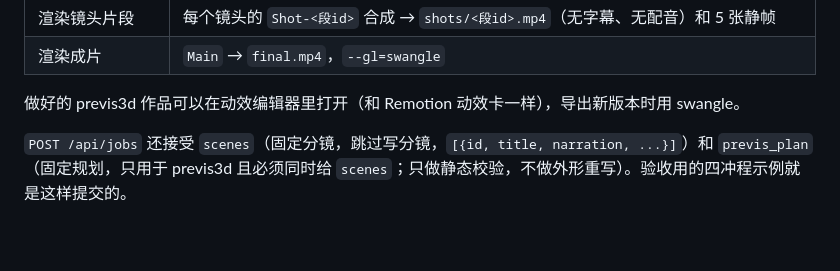
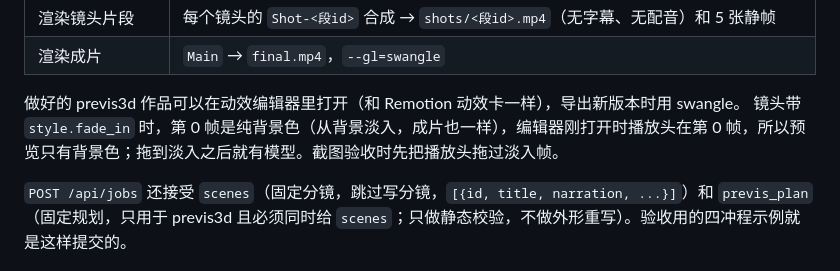
Before and after one commit to liangruibupt/explainer_video_platform, a Markdown page: docs/STUDIO.md, the part around the change. GitHub-like rendering; blank space fills up the shorter version.

Commit message:
docs(previs): 动效编辑器第 0 帧只有背景色是 s01 的 fade_in（成片第 0 帧同样 Y=230 纯色）；换成拖过淡入后的截图，加截图/排查脚本

```diff
--- a/docs/STUDIO.md
+++ b/docs/STUDIO.md
@@ -49,6 +49,7 @@
 | 渲染成片 | `Main` → `final.mp4`，`--gl=swangle` |
 
 做好的 previs3d 作品可以在动效编辑器里打开（和 Remotion 动效卡一样），导出新版本时用 swangle。
+镜头带 `style.fade_in` 时，第 0 帧是纯背景色（从背景淡入，成片也一样），编辑器刚打开时播放头在第 0 帧，所以预览只有背景色；拖到淡入之后就有模型。截图验收时先把播放头拖过淡入帧。
 
 `POST /api/jobs` 还接受 `scenes`（固定分镜，跳过写分镜，`[{id, title, narration, ...}]`）和 `previs_plan`（固定规划，只用于 previs3d 且必须同时给 `scenes`；只做静态校验，不做外形重写）。验收用的四冲程示例就是这样提交的。
 
```
Also changed, not shown: docs/media/previs/real-motion-editor.jpg, 1 other file.
